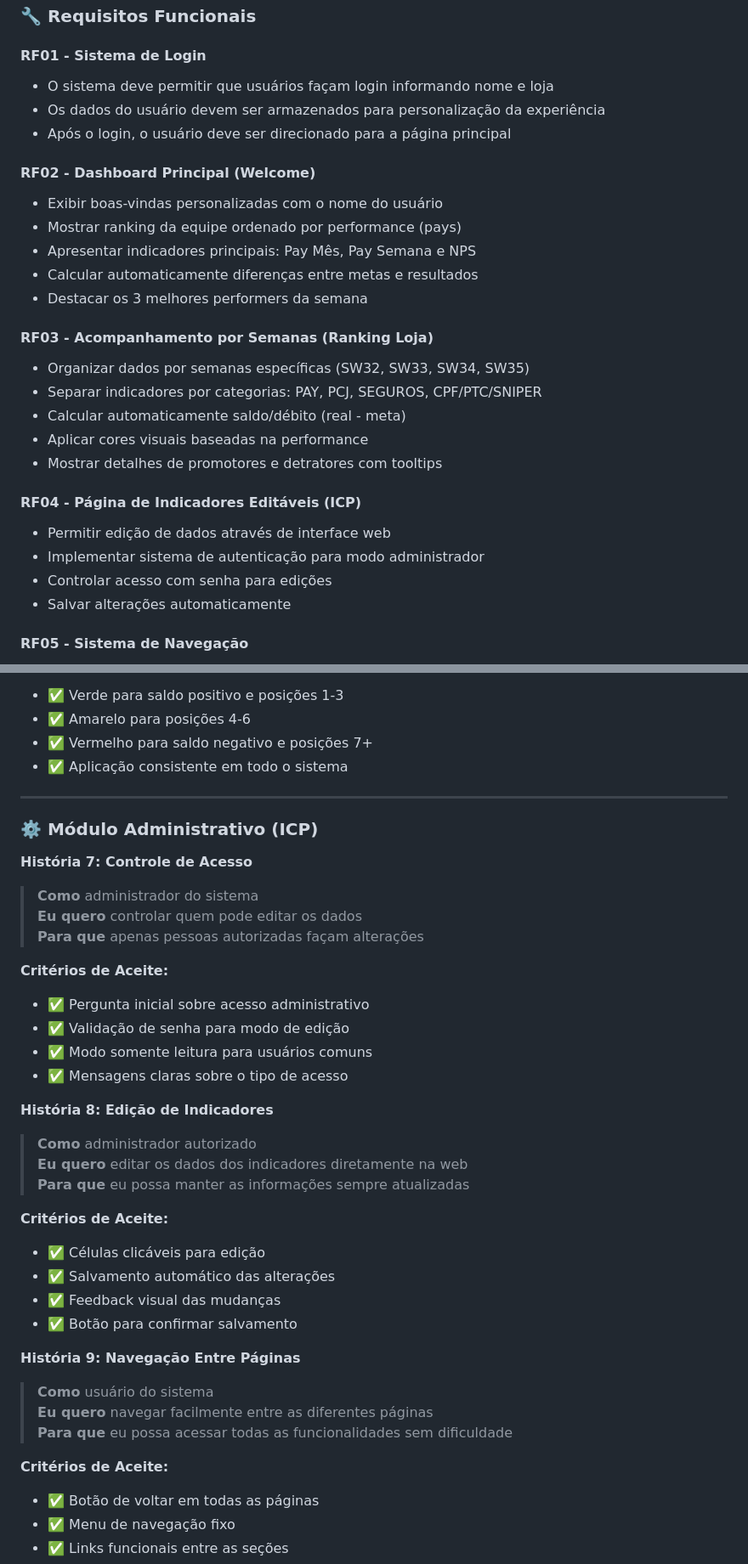
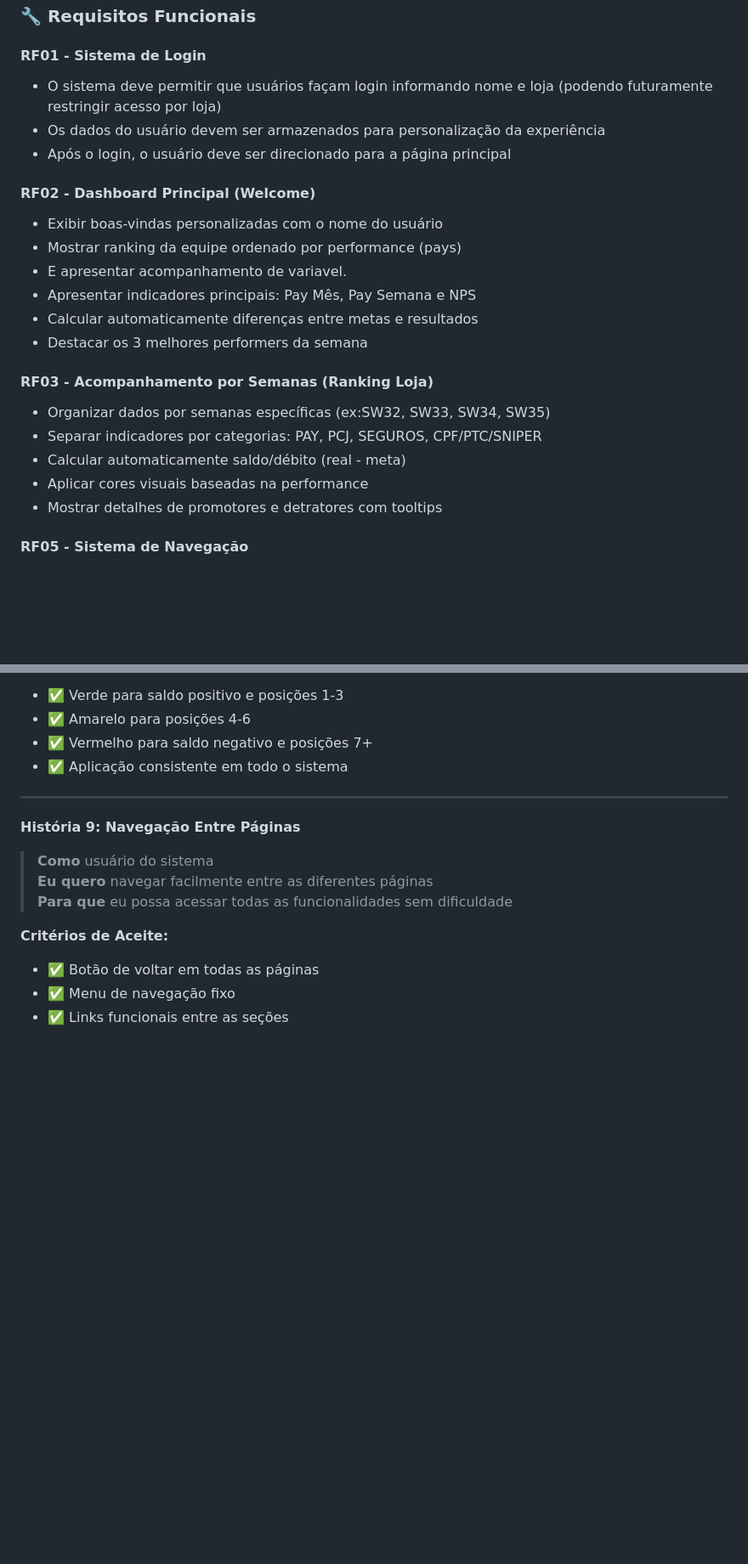
Before and after one commit to rafael-caciano/projeto-trae, a Markdown page: DOCUMENTACAO.md, 2 parts joined by grey strips. Shown: that part at 85% size. Rendered like a GitHub page; blank space fills up the shorter version.

Commit message:
Atualizar documentação com alterações realizadas

```diff
--- a/DOCUMENTACAO.md
+++ b/DOCUMENTACAO.md
@@ -11,29 +11,24 @@ O **AcompanhAqui** é um sistema web para acompanhamento de performance de equip
 ### 🔧 Requisitos Funcionais
 
 #### RF01 - Sistema de Login
-- O sistema deve permitir que usuários façam login informando nome e loja
+- O sistema deve permitir que usuários façam login informando nome e loja (podendo futuramente restringir acesso por loja)
 - Os dados do usuário devem ser armazenados para personalização da experiência
 - Após o login, o usuário deve ser direcionado para a página principal
 
 #### RF02 - Dashboard Principal (Welcome)
 - Exibir boas-vindas personalizadas com o nome do usuário
 - Mostrar ranking da equipe ordenado por performance (pays)
+- E apresentar acompanhamento de variavel.
 - Apresentar indicadores principais: Pay Mês, Pay Semana e NPS
 - Calcular automaticamente diferenças entre metas e resultados
 - Destacar os 3 melhores performers da semana
 
 #### RF03 - Acompanhamento por Semanas (Ranking Loja)
-- Organizar dados por semanas específicas (SW32, SW33, SW34, SW35)
+- Organizar dados por semanas específicas (ex:SW32, SW33, SW34, SW35)
 - Separar indicadores por categorias: PAY, PCJ, SEGUROS, CPF/PTC/SNIPER
 - Calcular automaticamente saldo/débito (real - meta)
 - Aplicar cores visuais baseadas na performance
 - Mostrar detalhes de promotores e detratores com tooltips
-
-#### RF04 - Página de Indicadores Editáveis (ICP)
-- Permitir edição de dados através de interface web
-- Implementar sistema de autenticação para modo administrador
-- Controlar acesso com senha para edições
-- Salvar alterações automaticamente
 
 #### RF05 - Sistema de Navegação
 - Menu de navegação fixo entre as páginas
@@ -145,30 +140,6 @@ O **AcompanhAqui** é um sistema web para acompanhamento de performance de equip
 
 ---
 
-### ⚙️ Módulo Administrativo (ICP)
-
-**História 7: Controle de Acesso**
-> **Como** administrador do sistema
-> **Eu quero** controlar quem pode editar os dados
-> **Para que** apenas pessoas autorizadas façam alterações
-
-**Critérios de Aceite:**
-- ✅ Pergunta inicial sobre acesso administrativo
-- ✅ Validação de senha para modo de edição
-- ✅ Modo somente leitura para usuários comuns
-- ✅ Mensagens claras sobre o tipo de acesso
-
-**História 8: Edição de Indicadores**
-> **Como** administrador autorizado
-> **Eu quero** editar os dados dos indicadores diretamente na web
-> **Para que** eu possa manter as informações sempre atualizadas
-
-**Critérios de Aceite:**
-- ✅ Células clicáveis para edição
-- ✅ Salvamento automático das alterações
-- ✅ Feedback visual das mudanças
-- ✅ Botão para confirmar salvamento
-
 **História 9: Navegação Entre Páginas**
 > **Como** usuário do sistema
 > **Eu quero** navegar facilmente entre as diferentes páginas
```
Also changed, not shown: other parts of DOCUMENTACAO.md (+10 -10 lines).
